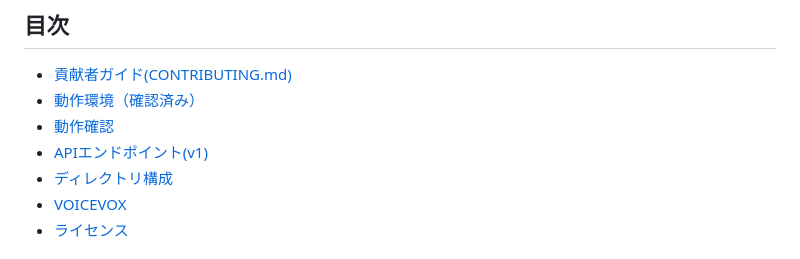
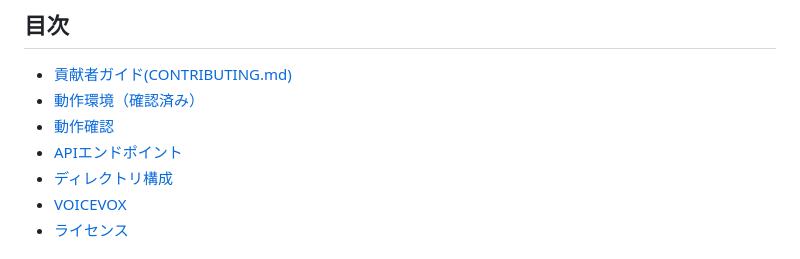
Before and after one commit to futaringoto/futarin-api, a Markdown page: README.md, the part around the change printed below. GitHub-like rendering.

```diff
--- a/README.md
+++ b/README.md
@@ -7,7 +7,7 @@
 - [貢献者ガイド(CONTRIBUTING.md)](#貢献者ガイドcontributingmd)
 - [動作環境（確認済み）](#動作環境確認済み)
 - [動作確認](#動作確認)
-- [APIエンドポイント(v1)](#apiエンドポイントv1)
+- [APIエンドポイント](#apiエンドポイント)
 - [ディレクトリ構成](#ディレクトリ構成)
 - [VOICEVOX](#voicevox)
 - [ライセンス](#ライセンス)
```
Also changed, not shown: other parts of README.md (+0 -1 lines).
